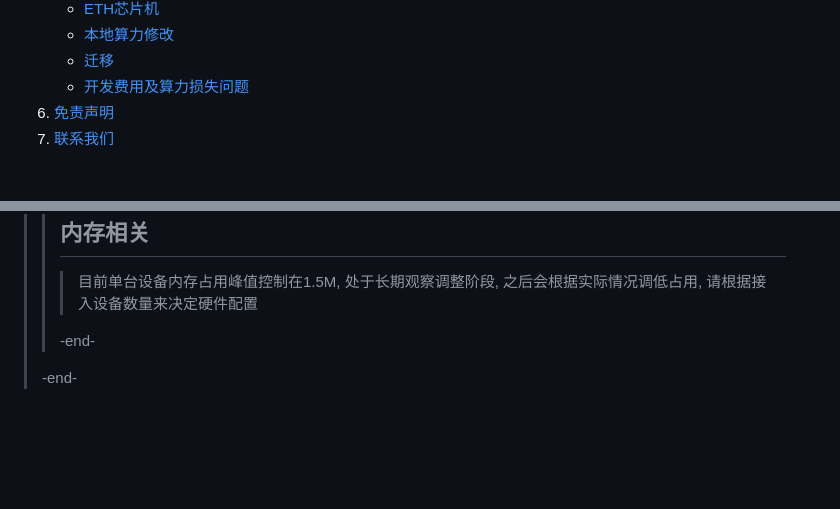
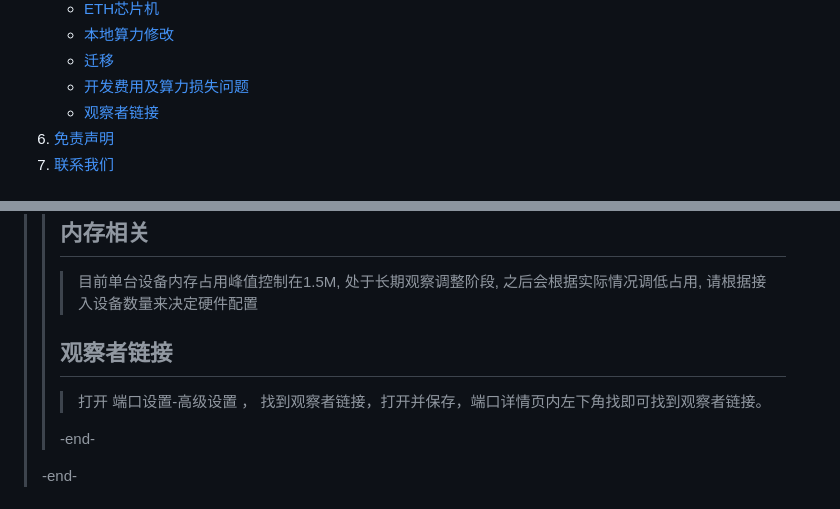
Before and after one commit to kt007007/KTMinerProxy, a Markdown page: README.md, 2 parts joined by grey strips. GitHub-like rendering; blank space fills up the shorter version.

```diff
--- a/README.md
+++ b/README.md
@@ -133,6 +133,9 @@
         <li>
             <a href="#q10">开发费用及算力损失问题</a>
         </li>
+        <li>
+            <a href="#q16">观察者链接</a>
+        </li>
     </ul>
 </li>
 <li><a href="#about">免责声明</a></li>
@@ -500,6 +510,11 @@ ___
 >>>
 >>> 目前单台设备内存占用峰值控制在1.5M, 处于长期观察调整阶段, 之后会根据实际情况调低占用, 请根据接入设备数量来决定硬件配置
 >>>
+>><span id="q16"></span>
+>>## 观察者链接
+>>>
+>>> 打开 端口设置-高级设置 ， 找到观察者链接，打开并保存，端口详情页内左下角找即可找到观察者链接。
+>>>
 >> -end-
 >>
 > -end-
```
Also changed, not shown: other parts of README.md (+7 -0 lines), image/jt22.jpg (added), 4 other files.
